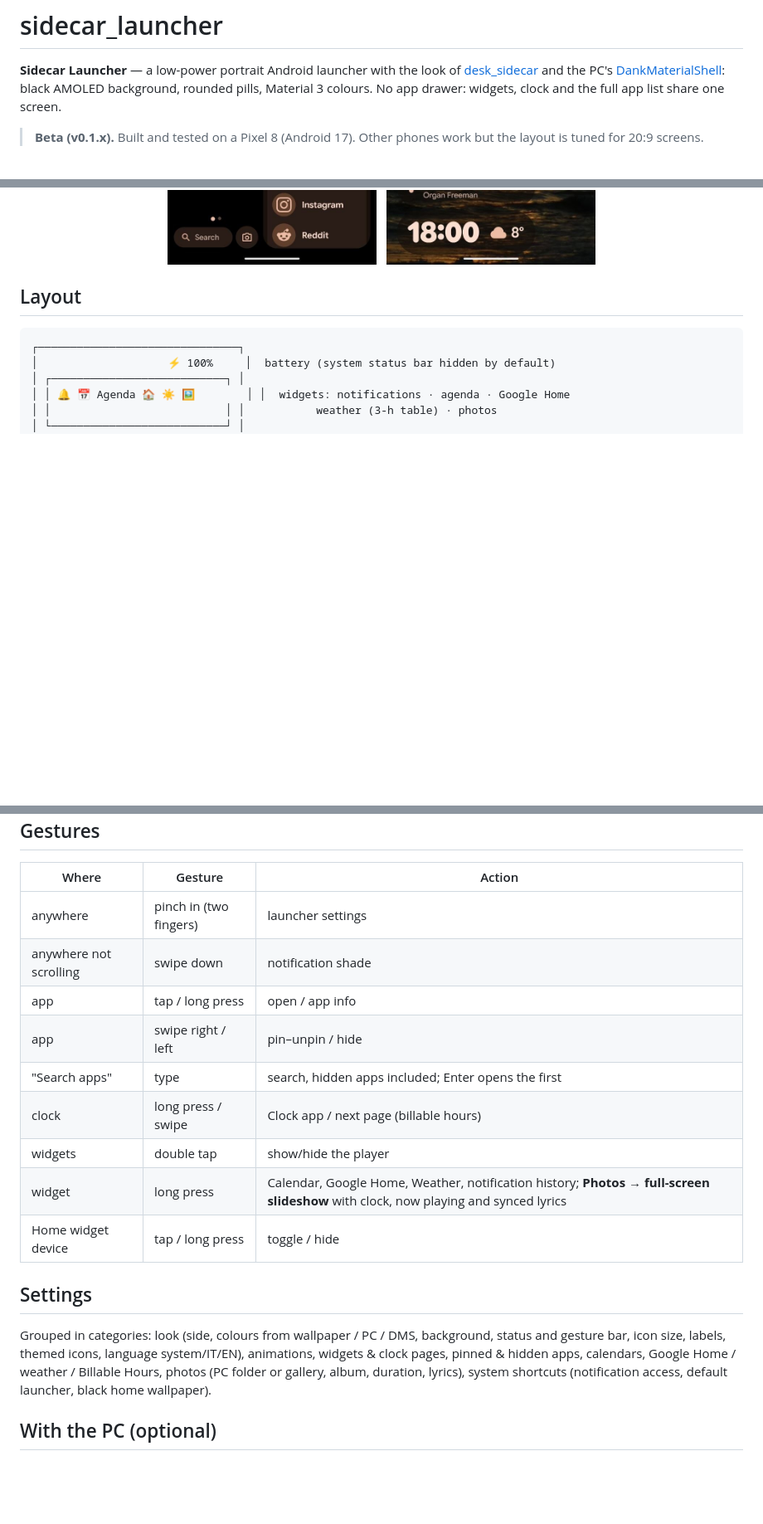
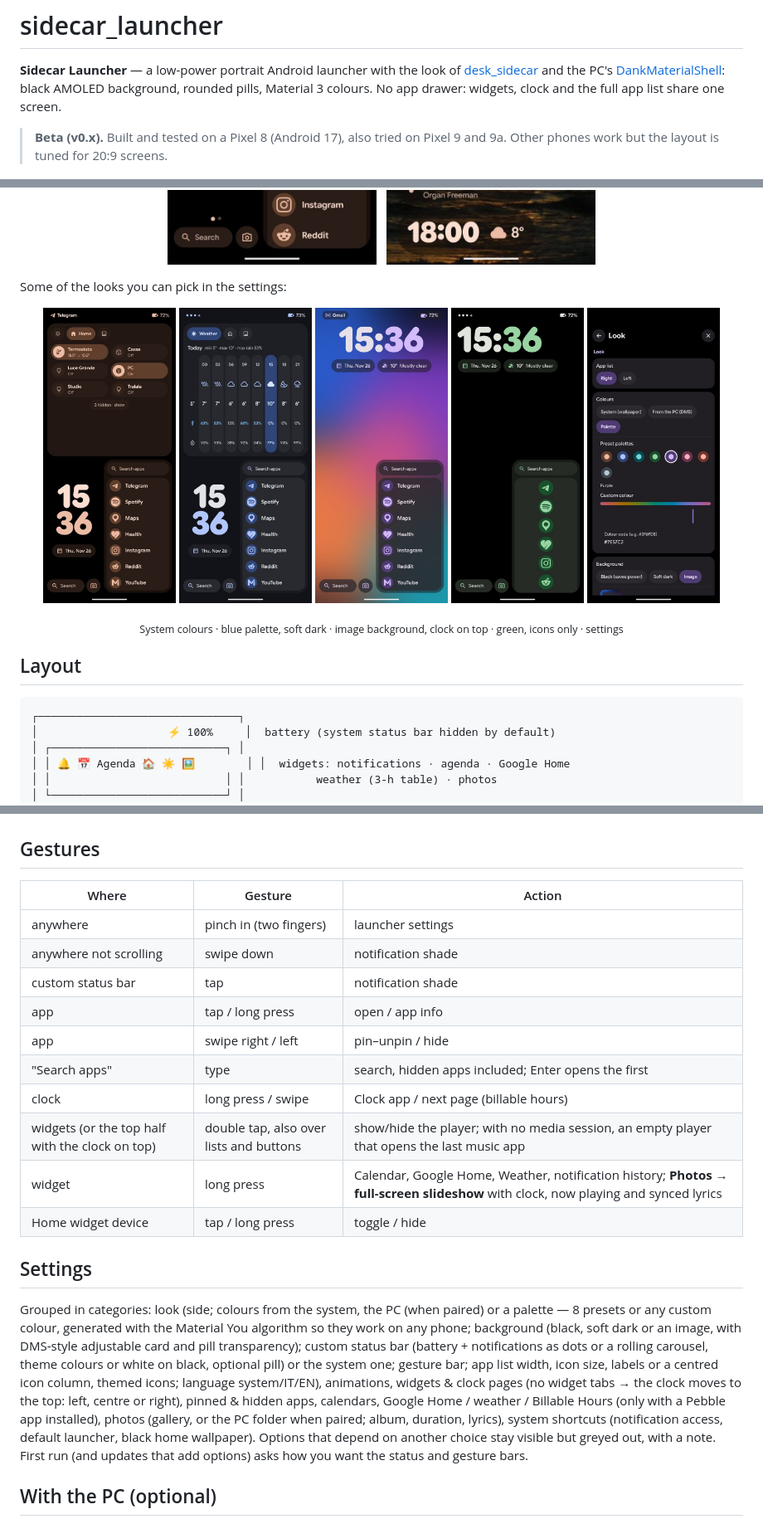
Before and after one commit to ciabattarichri/sidecar_launcher, a Markdown page: README.md, 3 parts joined by grey strips. Shown at 83% size. Rendered like a GitHub page; pictures changed too: docs/img/look-icons.jpg (added), docs/img/look-image.jpg (added), docs/img/look-weather.jpg (added); blank space fills up the shorter version.

```diff
--- a/README.md
+++ b/README.md
@@ -6,7 +6,7 @@
 rounded pills, Material 3 colours. No app drawer: widgets, clock and the full app list share one
 screen.
 
-> **Beta (v0.1.x).** Built and tested on a Pixel 8 (Android 17). Other phones work but the layout is
+> **Beta (v0.x).** Built and tested on a Pixel 8 (Android 17), also tried on Pixel 9 and 9a. Other phones work but the layout is
 > tuned for 20:9 screens.
 
 <p align="center">
@@ -14,6 +14,17 @@ screen.
   &nbsp;
   <img src="docs/img/slideshow.jpg" width="300" alt="Full-screen slideshow with clock, weather and now playing">
 </p>
+
+Some of the looks you can pick in the settings:
+
+<p align="center">
+  <img src="docs/img/look-widgets.jpg" width="160" alt="System colours, Google Home widget, clock and app list">
+  <img src="docs/img/look-weather.jpg" width="160" alt="Blue palette, soft dark background, weather widget">
+  <img src="docs/img/look-image.jpg" width="160" alt="No widgets: centred clock on top, background image with translucent cards, notification carousel">
+  <img src="docs/img/look-icons.jpg" width="160" alt="Green palette, icons-only app column, white-on-black notification dots">
+  <img src="docs/img/settings-look.jpg" width="160" alt="Settings: look, with preset and custom palettes">
+</p>
+<p align="center"><sub>System colours · blue palette, soft dark · image background, clock on top · green, icons only · settings</sub></p>
 
 ## Layout
 
@@ -42,21 +53,29 @@ The app list moves to the left in left-handed mode.
 |---|---|---|
 | anywhere | pinch in (two fingers) | launcher settings |
 | anywhere not scrolling | swipe down | notification shade |
+| custom status bar | tap | notification shade |
 | app | tap / long press | open / app info |
 | app | swipe right / left | pin–unpin / hide |
 | "Search apps" | type | search, hidden apps included; Enter opens the first |
 | clock | long press / swipe | Clock app / next page (billable hours) |
-| widgets | double tap | show/hide the player |
+| widgets (or the top half with the clock on top) | double tap, also over lists and buttons | show/hide the player; with no media session, an empty player that opens the last music app |
 | widget | long press | Calendar, Google Home, Weather, notification history; **Photos → full-screen slideshow** with clock, now playing and synced lyrics |
 | Home widget device | tap / long press | toggle / hide |
 
 ## Settings
 
-Grouped in categories: look (side, colours from wallpaper / PC / DMS, background, status and gesture
-bar, icon size, labels, themed icons, language system/IT/EN), animations, widgets & clock pages,
-pinned & hidden apps, calendars, Google Home / weather / Billable Hours, photos (PC folder or
-gallery, album, duration, lyrics), system shortcuts (notification access, default launcher, black
-home wallpaper).
+Grouped in categories: look (side; colours from the system, the PC (when paired) or a palette — 8
+presets or any custom colour, generated with the Material You algorithm so they work on any phone;
+background (black, soft dark or an image, with DMS-style adjustable card and pill transparency);
+custom status bar (battery + notifications as dots or a rolling carousel, theme colours or white on
+black, optional pill) or the system one; gesture bar; app list width, icon size, labels or a centred
+icon column, themed icons; language system/IT/EN), animations, widgets & clock pages (no widget tabs →
+the clock moves to the top: left, centre or right),
+pinned & hidden apps, calendars, Google Home / weather / Billable Hours (only with a Pebble app
+installed), photos (gallery, or the PC folder when paired; album, duration, lyrics), system shortcuts
+(notification access, default launcher, black home wallpaper). Options that depend on another choice
+stay visible but greyed out, with a note. First run (and updates that add options) asks how you want
+the status and gesture bars.
 
 ## With the PC (optional)
 
```
Also changed, not shown: THIRD_PARTY_NOTICES.md (+1 -0 lines), release/GUIDA.md (+10 -9 lines), 11 other files.
